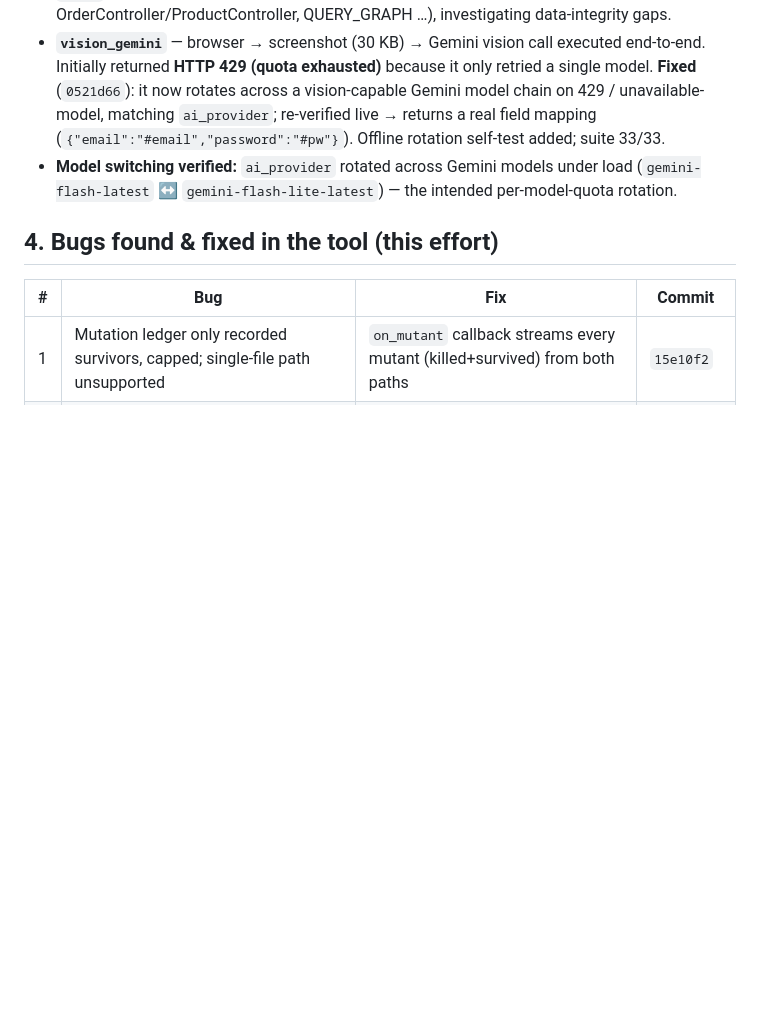
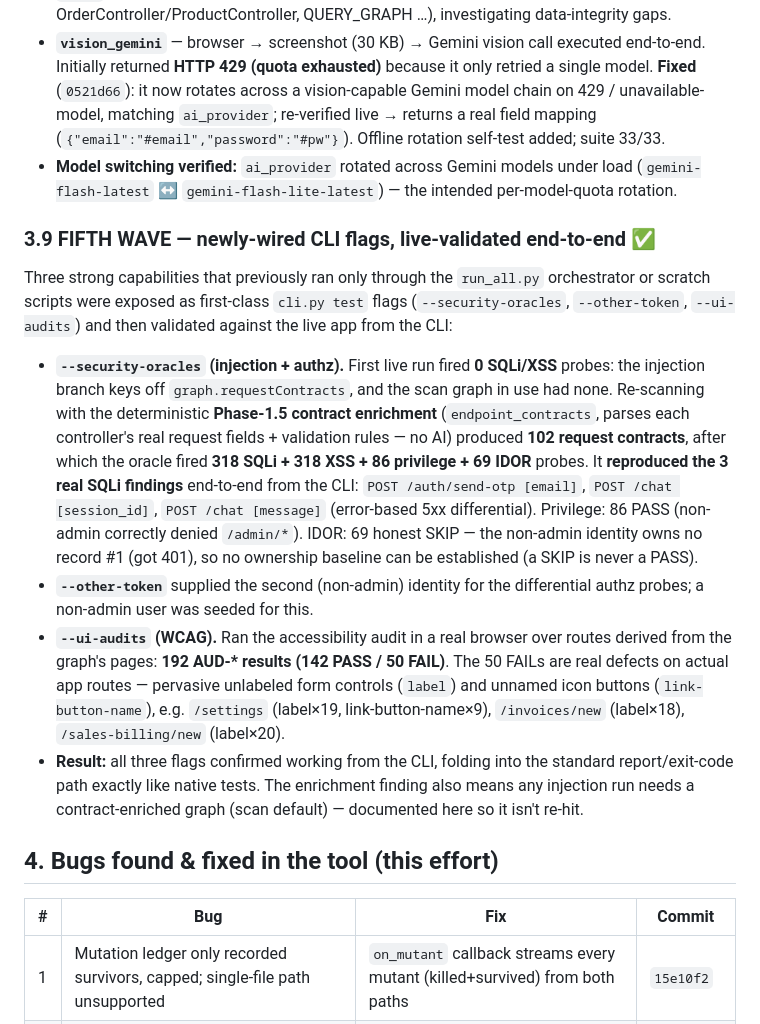
Before and after one commit to Karthikeyan49/test-agent, a Markdown page: SYSTEMINTEL_COVERAGE_AUDIT.md, the part around the change. Rendered like a GitHub page; blank space fills up the shorter version.

Commit message:
audit: record live end-to-end validation of the new CLI security/audit flags
Adds §3.9 documenting that --security-oracles, --other-token and --ui-audits
were validated against the live app from the CLI. Notes the injection oracle
requires a contract-enriched graph (Phase-1.5 endpoint_contracts, deterministic)
— once enriched it fired 318 SQLi + 318 XSS + 86 privilege + 69 IDOR probes and
reproduced the 3 real SQLi findings; --ui-audits produced 192 accessibility
results (50 real WCAG FAILs on live routes).

Co-Authored-By: Claude Opus 4.8 <noreply@anthropic.com>
Claude-Session: https://claude.ai/code/session_0142m2N1mZ9eHgABb4Uf7BY5

```diff
--- a/SYSTEMINTEL_COVERAGE_AUDIT.md
+++ b/SYSTEMINTEL_COVERAGE_AUDIT.md
@@ -152,6 +152,13 @@ With the Gemini key supplied via `SYSTEMINTEL_AI_API_KEY` (env only, never writt
 - **`vision_gemini`** — browser → screenshot (30 KB) → Gemini vision call executed end-to-end. Initially returned **HTTP 429 (quota exhausted)** because it only retried a single model. **Fixed** (`0521d66`): it now rotates across a vision-capable Gemini model chain on 429 / unavailable-model, matching `ai_provider`; re-verified live → returns a real field mapping (`{"email":"#email","password":"#pw"}`). Offline rotation self-test added; suite 33/33.
 - **Model switching verified:** `ai_provider` rotated across Gemini models under load (`gemini-flash-latest` ↔ `gemini-flash-lite-latest`) — the intended per-model-quota rotation.
 
+### 3.9 FIFTH WAVE — newly-wired CLI flags, live-validated end-to-end ✅
+Three strong capabilities that previously ran only through the `run_all.py` orchestrator or scratch scripts were exposed as first-class `cli.py test` flags (`--security-oracles`, `--other-token`, `--ui-audits`) and then validated against the live app from the CLI:
+- **`--security-oracles` (injection + authz).** First live run fired **0 SQLi/XSS** probes: the injection branch keys off `graph.requestContracts`, and the scan graph in use had none. Re-scanning with the deterministic **Phase-1.5 contract enrichment** (`endpoint_contracts`, parses each controller's real request fields + validation rules — no AI) produced **102 request contracts**, after which the oracle fired **318 SQLi + 318 XSS + 86 privilege + 69 IDOR** probes. It **reproduced the 3 real SQLi findings** end-to-end from the CLI: `POST /auth/send-otp [email]`, `POST /chat [session_id]`, `POST /chat [message]` (error-based 5xx differential). Privilege: 86 PASS (non-admin correctly denied `/admin/*`). IDOR: 69 honest SKIP — the non-admin identity owns no record #1 (got 401), so no ownership baseline can be established (a SKIP is never a PASS).
+- **`--other-token`** supplied the second (non-admin) identity for the differential authz probes; a non-admin user was seeded for this.
+- **`--ui-audits` (WCAG).** Ran the accessibility audit in a real browser over routes derived from the graph's pages: **192 AUD-\* results (142 PASS / 50 FAIL)**. The 50 FAILs are real defects on actual app routes — pervasive unlabeled form controls (`label`) and unnamed icon buttons (`link-button-name`), e.g. `/settings` (label×19, link-button-name×9), `/invoices/new` (label×18), `/sales-billing/new` (label×20).
+- **Result:** all three flags confirmed working from the CLI, folding into the standard report/exit-code path exactly like native tests. The enrichment finding also means any injection run needs a contract-enriched graph (scan default) — documented here so it isn't re-hit.
+
 ## 4. Bugs found & fixed in the tool (this effort)
 
 | # | Bug | Fix | Commit |
```
